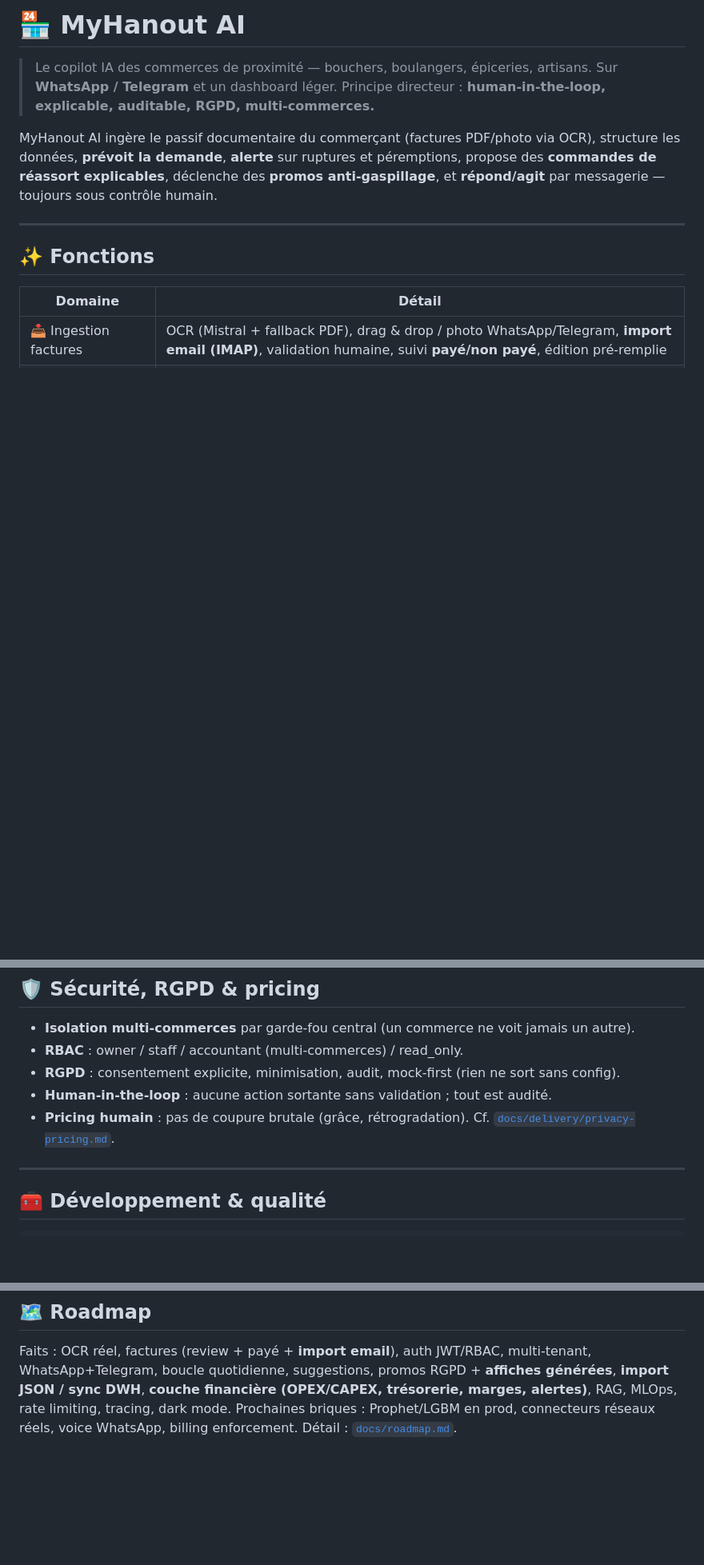
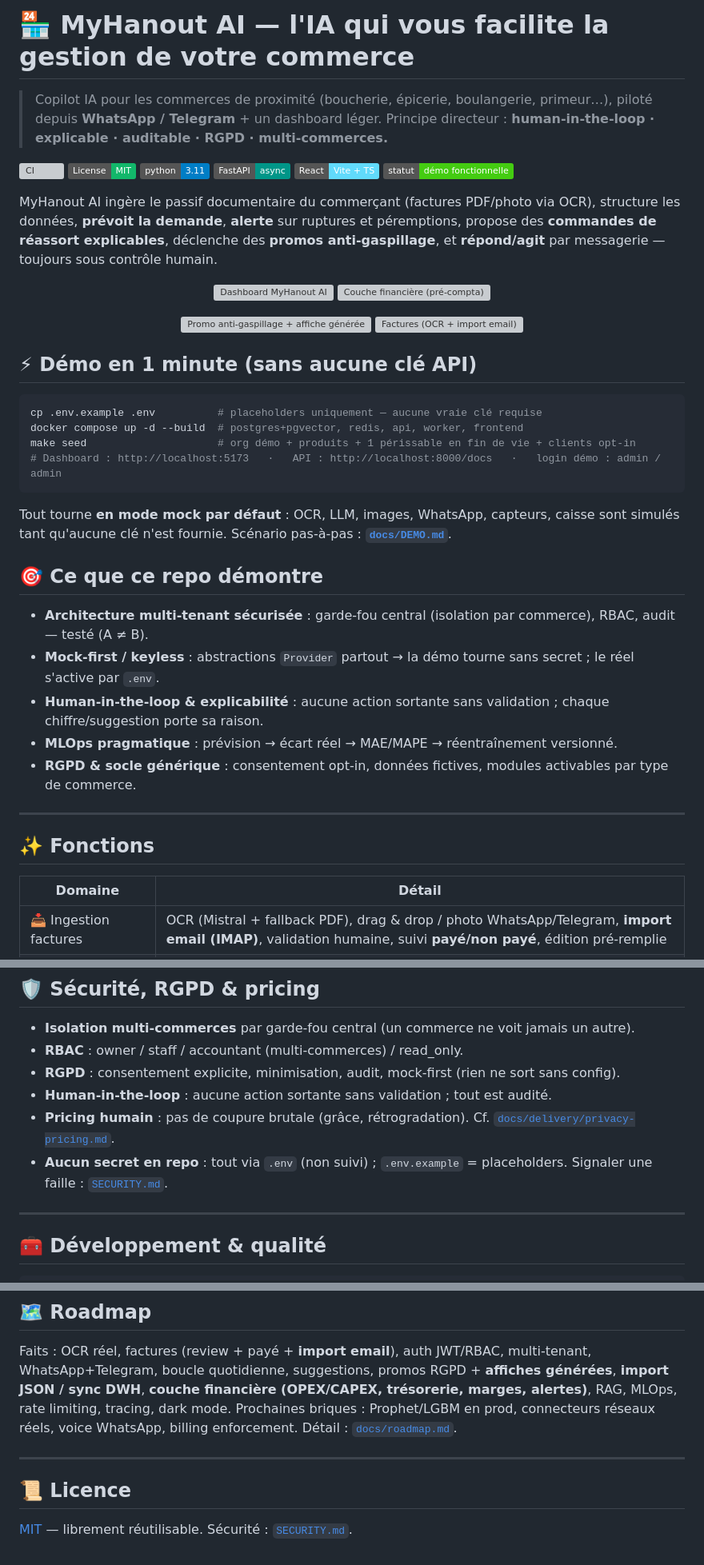
Before and after one commit to saberdhib/MyHanout, a Markdown page: README.md, 3 parts joined by grey strips. Shown at 80% size. Drawn GitHub-style; badges without logos; blank space fills up the shorter version; grey boxes are pictures that could not be loaded.

Commit message:
docs(readme): vitrine publique — tagline, badges, captures, démo 1-commande, "ce que ça démontre"
- En-tête : tagline produit + badges (CI, licence MIT, Python, FastAPI, React, statut).
- Captures réelles (dashboard, finance, promo, factures) en haut.
- Section "Démo en 1 minute (sans clé API)" testée + lien DEMO.md.
- Section "Ce que ce repo démontre" (5 points pour recruteurs/investisseurs).
- Licence + lien SECURITY.md. Tous les liens internes vérifiés (aucun mort).

Co-Authored-By: Claude Opus 4.8 <noreply@anthropic.com>
Claude-Session: https://claude.ai/code/session_01RTAAvKsH6QCtLuynx2CiAU

````diff
--- a/README.md
+++ b/README.md
@@ -1,13 +1,51 @@
-# 🏪 MyHanout AI
+# 🏪 MyHanout AI — l'IA qui vous facilite la gestion de votre commerce
 
-> Le copilot IA des commerces de proximité — bouchers, boulangers, épiceries, artisans.
-> Sur **WhatsApp / Telegram** et un dashboard léger. Principe directeur :
-> **human-in-the-loop, explicable, auditable, RGPD, multi-commerces.**
+> Copilot IA pour les commerces de proximité (boucherie, épicerie, boulangerie, primeur…),
+> piloté depuis **WhatsApp / Telegram** + un dashboard léger.
+> Principe directeur : **human-in-the-loop · explicable · auditable · RGPD · multi-commerces.**
+
+<p>
+  <img alt="CI" src="https://github.com/saberdhib/MyHanout/actions/workflows/ci.yml/badge.svg" />
+  <img alt="License: MIT" src="https://img.shields.io/badge/License-MIT-12B76A.svg" />
+  <img alt="Python 3.11" src="https://img.shields.io/badge/python-3.11-blue.svg" />
+  <img alt="FastAPI" src="https://img.shields.io/badge/FastAPI-async-009688.svg" />
+  <img alt="React + Vite" src="https://img.shields.io/badge/React-Vite%20%2B%20TS-61DAFB.svg" />
+  <img alt="status" src="https://img.shields.io/badge/statut-démo%20fonctionnelle-success.svg" />
+</p>
 
 MyHanout AI ingère le passif documentaire du commerçant (factures PDF/photo via OCR),
 structure les données, **prévoit la demande**, **alerte** sur ruptures et péremptions,
 propose des **commandes de réassort explicables**, déclenche des **promos anti-gaspillage**,
 et **répond/agit** par messagerie — toujours sous contrôle humain.
+
+<p align="center">
+  <img src="website/public/shots/dashboard.png" alt="Dashboard MyHanout AI" width="49%" />
+  <img src="website/public/shots/finance.png" alt="Couche financière (pré-compta)" width="49%" />
+</p>
+<p align="center">
+  <img src="website/public/shots/promos.png" alt="Promo anti-gaspillage + affiche générée" width="49%" />
+  <img src="website/public/shots/invoices.png" alt="Factures (OCR + import email)" width="49%" />
+</p>
+
+## ⚡ Démo en 1 minute (sans aucune clé API)
+
+```bash
+cp .env.example .env          # placeholders uniquement — aucune vraie clé requise
+docker compose up -d --build  # postgres+pgvector, redis, api, worker, frontend
+make seed                     # org démo + produits + 1 périssable en fin de vie + clients opt-in
+# Dashboard : http://localhost:5173   ·   API : http://localhost:8000/docs   ·   login démo : admin / admin
+```
+
+Tout tourne **en mode mock par défaut** : OCR, LLM, images, WhatsApp, capteurs, caisse sont
+simulés tant qu'aucune clé n'est fournie. Scénario pas-à-pas : **[`docs/DEMO.md`](docs/DEMO.md)**.
+
+## 🎯 Ce que ce repo démontre
+
+- **Architecture multi-tenant sécurisée** : garde-fou central (isolation par commerce), RBAC, audit — testé (A ≠ B).
+- **Mock-first / keyless** : abstractions `Provider` partout → la démo tourne sans secret ; le réel s'active par `.env`.
+- **Human-in-the-loop & explicabilité** : aucune action sortante sans validation ; chaque chiffre/suggestion porte sa raison.
+- **MLOps pragmatique** : prévision → écart réel → MAE/MAPE → réentraînement versionné.
+- **RGPD & socle générique** : consentement opt-in, données fictives, modules activables par type de commerce.
 
 ---
 
@@ -121,6 +159,8 @@ approve, reject, **PATCH** édition + payé, **import/email**) · `/forecasts/{i
 - **Human-in-the-loop** : aucune action sortante sans validation ; tout est audité.
 - **Pricing humain** : pas de coupure brutale (grâce, rétrogradation). Cf.
   [`docs/delivery/privacy-pricing.md`](docs/delivery/privacy-pricing.md).
+- **Aucun secret en repo** : tout via `.env` (non suivi) ; `.env.example` = placeholders.
+  Signaler une faille : [`SECURITY.md`](SECURITY.md).
 
 ---
 
@@ -160,3 +200,9 @@ WhatsApp+Telegram, boucle quotidienne, suggestions, promos RGPD + **affiches gé
 RAG, MLOps, rate limiting, tracing, dark mode.
 Prochaines briques : Prophet/LGBM en prod, connecteurs réseaux réels,
 voice WhatsApp, billing enforcement. Détail : [`docs/roadmap.md`](docs/roadmap.md).
+
+---
+
+## 📜 Licence
+
+[MIT](LICENSE) — librement réutilisable. Sécurité : [`SECURITY.md`](SECURITY.md).
````
